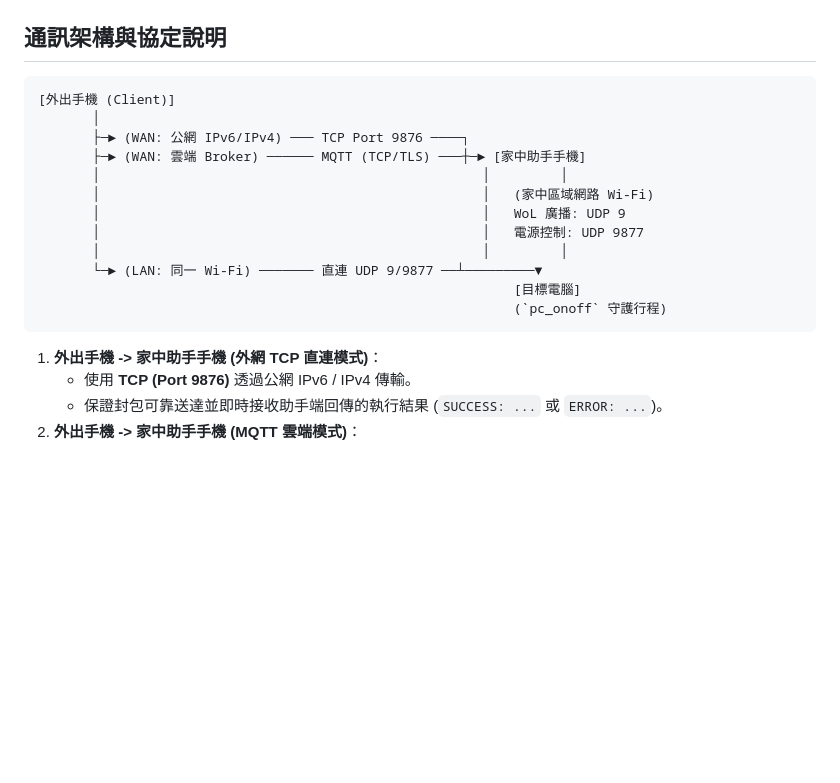
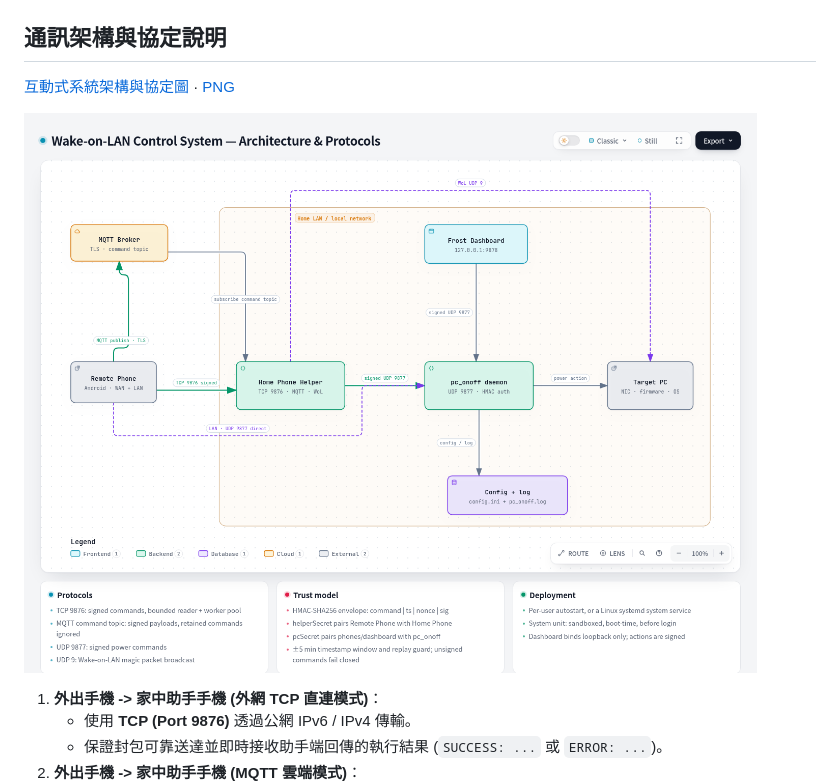
Before and after one commit to pinchiu/wake-on-lan-for-android, a Markdown page: README_zh.md, the part around the change. Drawn GitHub-style; pictures changed too: docs/screenshots/architecture-frost.png (added); blank space fills up the shorter version.

Commit message:
docs: add checked interactive architecture diagram

````diff
--- a/README_zh.md
+++ b/README_zh.md
@@ -83,20 +83,9 @@ Android App 以淺色玻璃為主；網頁儀表板同時支援淺色與深色 (
 
 ## 通訊架構與協定說明
 
-```
-[外出手機 (Client)]
-       │
-       ├─► (WAN: 公網 IPv6/IPv4) ─── TCP Port 9876 ────┐
-       ├─► (WAN: 雲端 Broker) ────── MQTT (TCP/TLS) ───┼─► [家中助手手機]
-       │                                                 │         │
-       │                                                 │   (家中區域網路 Wi-Fi)
-       │                                                 │   WoL 廣播: UDP 9
-       │                                                 │   電源控制: UDP 9877
-       │                                                 │         │
-       └─► (LAN: 同一 Wi-Fi) ─────── 直連 UDP 9/9877 ──┴─────────▼
-                                                             [目標電腦]
-                                                             (`pc_onoff` 守護行程)
-```
+[互動式系統架構與協定圖](docs/architecture.html) · [PNG](docs/screenshots/architecture-frost.png)
+
+![系統架構與協定](docs/screenshots/architecture-frost.png)
 
 1. **外出手機 -> 家中助手手機 (外網 TCP 直連模式)**：
    - 使用 **TCP (Port 9876)** 透過公網 IPv6 / IPv4 傳輸。
````
Also changed, not shown: README.md (+3 -14 lines), 5 other files.
